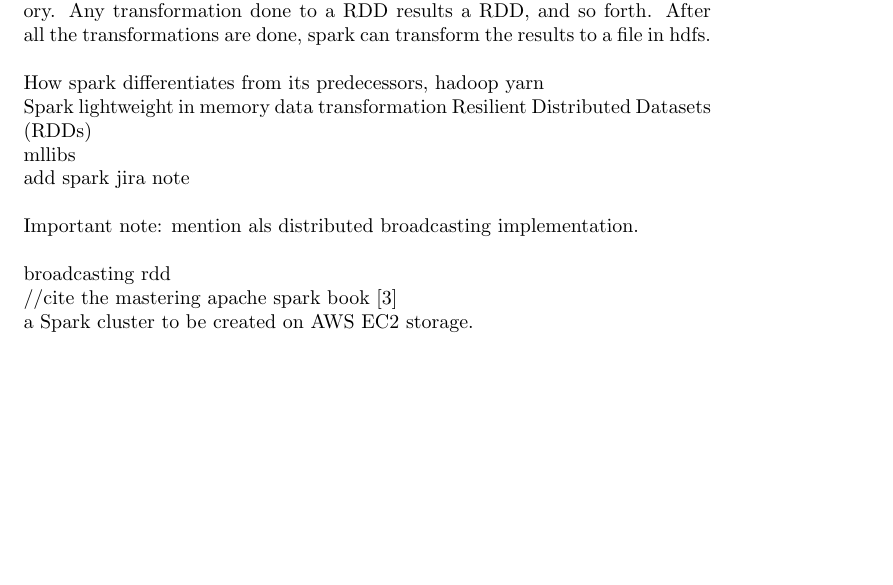
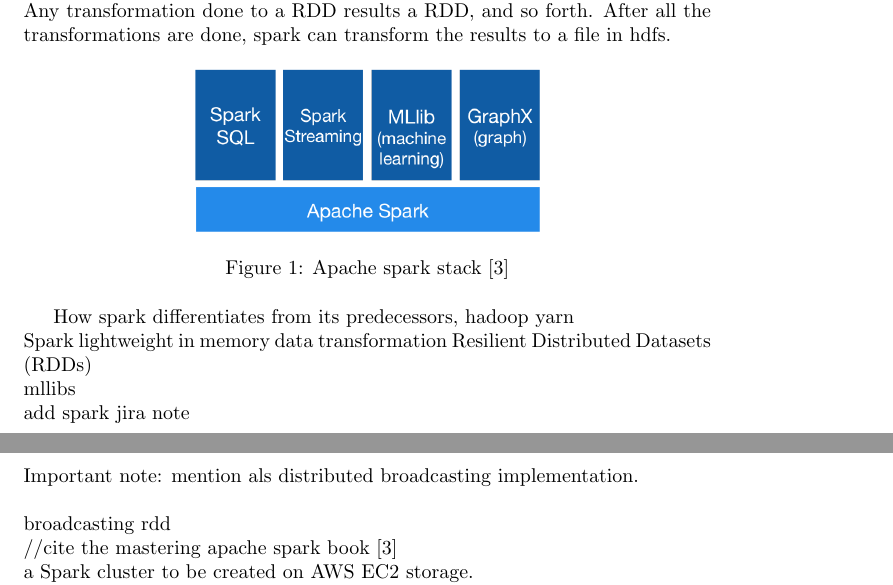
Before and after one commit to d4md1n/RecomenderComparison, a LaTeX thesis (resources/thesis.tex, which reads resources/experiment.tex): part of page 6 of 11 before the commit and two parts of pages 6 and 7 of 12 after it, the two joined at a grey line, cut so that both start at the same text, the shorter picture padded with empty space. Compiled offline with pdfLaTeX.

Commit message:
added apache spark stack image to the document

```diff
--- a/resources/experiment.tex
+++ b/resources/experiment.tex
@@ -14,7 +16,14 @@
 apache mesos -> data center operating system, references
 \\\\
 But innovation knocked the door and resilient distributed datasets entered the room. In spark world, data are loaded to hdfs as before. Then spark loads them in an RDD, this means that data are now accessible on each machine's memory. Any transformation done to a RDD results a RDD, and so forth. After all the transformations are done, spark can transform the results to a file in hdfs.
-\\\\
+
+\begin{figure}[ht]
+  \centering
+    \includegraphics[width=0.5\textwidth]{images/spark-stack.png}
+    \caption{Apache spark stack \cite{ApacheSpark:1}}
+   \label{apacheSparkStack}
+\end{figure}
+
 How spark differentiates from its predecessors, hadoop yarn\\
 Spark lightweight in memory data transformation
 Resilient Distributed Datasets (RDDs) \\
```
Also changed, not shown: resources/images/spark-stack.png (added), resources/thesis.pdf, resources/experiment.tex (2 more changed lines).
